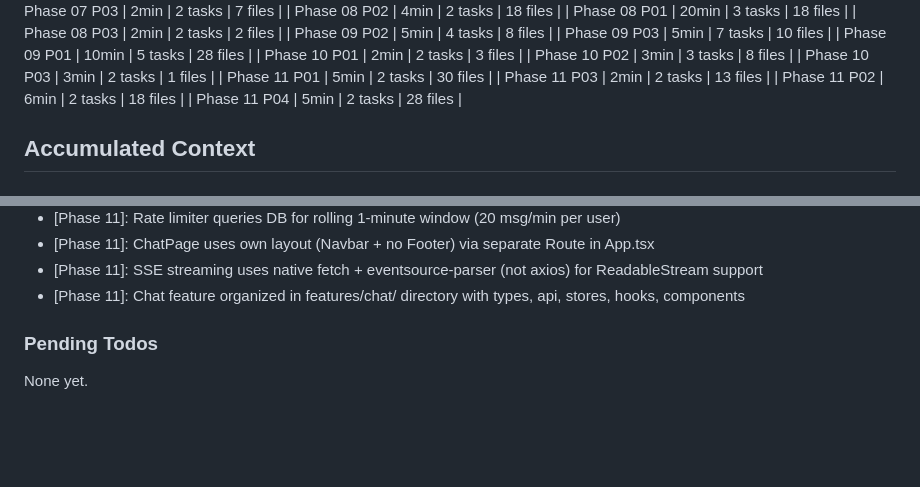
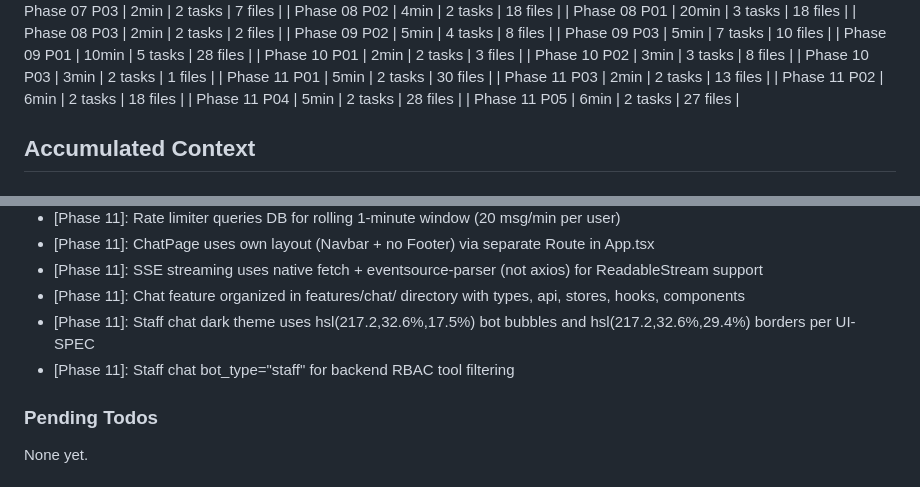
Before and after one commit to Hi2Otaku/hotel_agent, a Markdown page: .planning/STATE.md, 2 parts joined by grey strips. Drawn GitHub-style; blank space fills up the shorter version.

Commit message:
docs(11-05): complete staff chat UI plan
Co-Authored-By: Claude Opus 4.6 (1M context) <noreply@anthropic.com>

```diff
--- a/.planning/STATE.md
+++ b/.planning/STATE.md
@@ -82,6 +82,7 @@ Plan: 5 of 5
 | Phase 11 P03 | 2min | 2 tasks | 13 files |
 | Phase 11 P02 | 6min | 2 tasks | 18 files |
 | Phase 11 P04 | 5min | 2 tasks | 28 files |
+| Phase 11 P05 | 6min | 2 tasks | 27 files |
 
 ## Accumulated Context
 
@@ -199,6 +200,8 @@ Recent decisions affecting current work:
 - [Phase 11]: ChatPage uses own layout (Navbar + no Footer) via separate Route in App.tsx
 - [Phase 11]: SSE streaming uses native fetch + eventsource-parser (not axios) for ReadableStream support
 - [Phase 11]: Chat feature organized in features/chat/ directory with types, api, stores, hooks, components
+- [Phase 11]: Staff chat dark theme uses hsl(217.2,32.6%,17.5%) bot bubbles and hsl(217.2,32.6%,29.4%) borders per UI-SPEC
+- [Phase 11]: Staff chat bot_type="staff" for backend RBAC tool filtering
 
 ### Pending Todos
 
```
Also changed, not shown: 1 other file.
